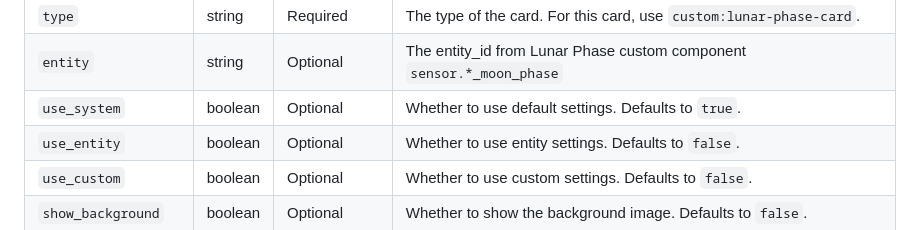
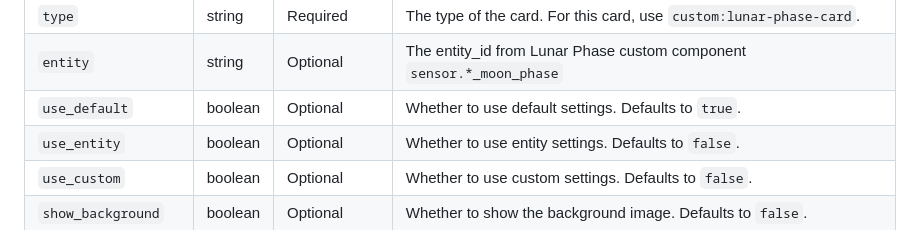
Before and after one commit to ngocjohn/lunar-phase-card, a Markdown page: README.md, the part around the change. Rendered like a GitHub page.

Commit message:
feat: Update 'use_system' to 'use_default' in Lunar Phase Card config

```diff
--- a/README.md
+++ b/README.md
@@ -101,7 +101,7 @@ https://github.com/ngocjohn/lunar-phase-card
 | ------------------- | ------- | ----------- | --------------------------------------------------------------------- |
 | `type`              | string  | Required    | The type of the card. For this card, use `custom:lunar-phase-card`.   |
 | `entity`            | string  | Optional    | The entity_id from Lunar Phase custom component `sensor.*_moon_phase` |
-| `use_system`        | boolean | Optional    | Whether to use default settings. Defaults to `true`.                  |
+| `use_default`       | boolean | Optional    | Whether to use default settings. Defaults to `true`.                  |
 | `use_entity`        | boolean | Optional    | Whether to use entity settings. Defaults to `false`.                  |
 | `use_custom`        | boolean | Optional    | Whether to use custom settings. Defaults to `false`.                  |
 | `show_background`   | boolean | Optional    | Whether to show the background image. Defaults to `false`.            |
```
